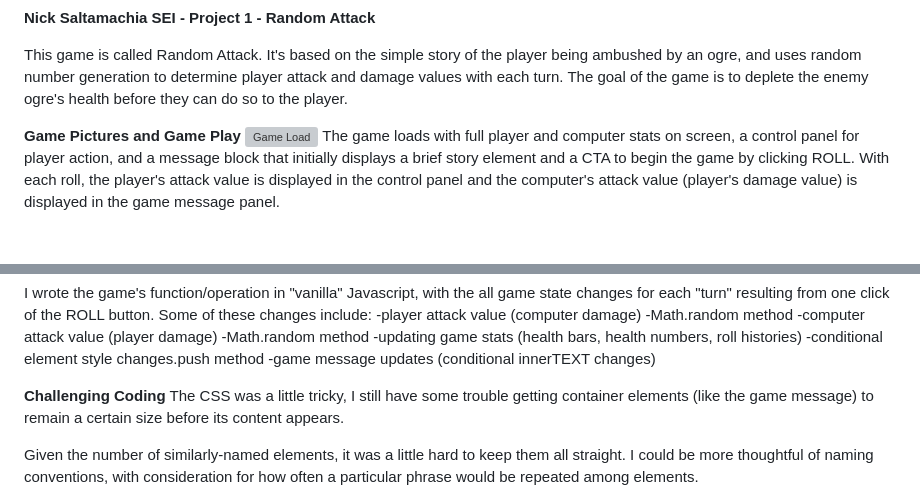
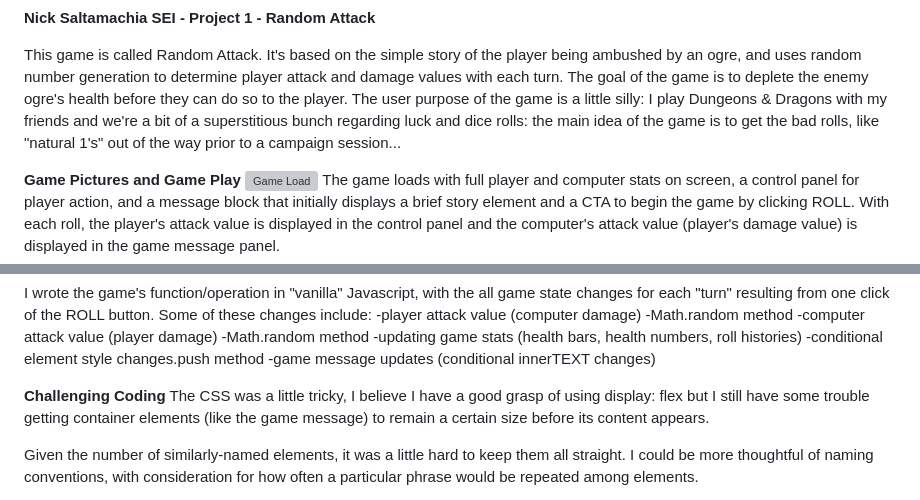
Before and after one commit to nsaltamachia/Dangers-and-Dice-Rolls, a Markdown page: README.md, 2 parts joined by grey strips. Drawn GitHub-style; blank space fills up the shorter version; grey boxes are pictures that could not be loaded.

```diff
--- a/README.md
+++ b/README.md
@@ -2,7 +2,7 @@
 
 This game is called Random Attack. It's based on the simple story of the player being ambushed by an ogre,
 and uses random number generation to determine player attack and damage values with each turn. The goal of the game is to deplete the enemy ogre's health
-before they can do so to the player.
+before they can do so to the player. The user purpose of the game is a little silly: I play Dungeons & Dragons with my friends and we're a bit of a superstitious bunch regarding luck and dice rolls: the main idea of the game is to get the bad rolls, like "natural 1's" out of the way prior to a campaign session...
 
 **Game Pictures and Game Play**
 ![Game Load](https://github.com/nsaltamachia/Project1Game/assets/145282981/3ef0bbb3-9434-4fc0-99d1-a8a775cb89c6)
@@ -32,7 +32,7 @@ I wrote the game's function/operation in "vanilla" Javascript, with the all game
 -game message updates (conditional innerTEXT changes)
 
 **Challenging Coding**
-The CSS was a little tricky, I still have some trouble getting container elements (like the game message) to remain a certain size before its content appears.
+The CSS was a little tricky, I believe I have a good grasp of using display: flex but I still have some trouble getting container elements (like the game message) to remain a certain size before its content appears.
 
 Given the number of similarly-named elements, it was a little hard to keep them all straight. I could be more thoughtful of naming conventions, with consideration for how often a particular phrase would be repeated among elements.
 
```
